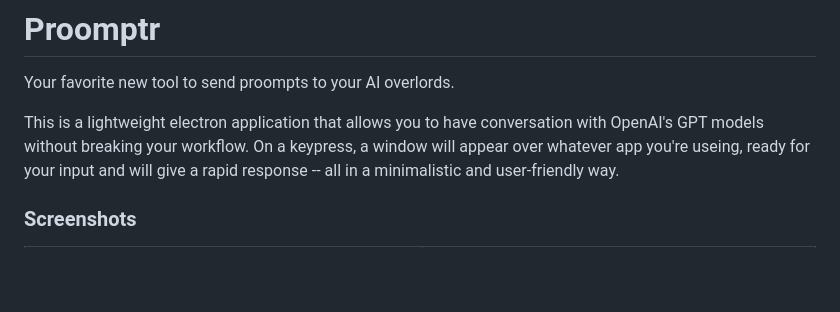
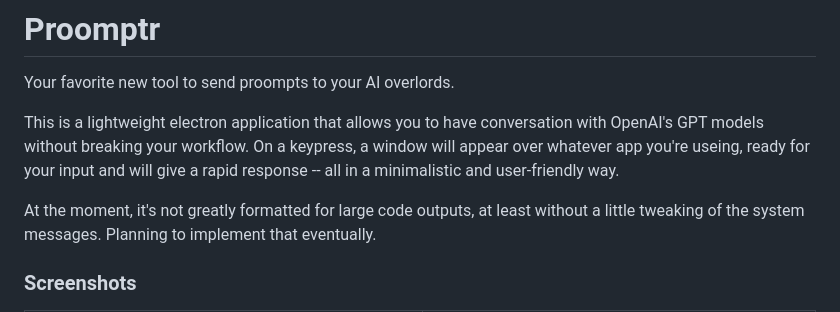
Before and after one commit to johnamii/Proomptr, a Markdown page: README.md, the part around the change. Drawn GitHub-style; blank space fills up the shorter version.

```diff
--- a/README.md
+++ b/README.md
@@ -2,6 +2,8 @@
 Your favorite new tool to send proompts to your AI overlords.
 
 This is a lightweight electron application that allows you to have conversation with OpenAI's GPT models without breaking your workflow. On a keypress, a window will appear over whatever app you're useing, ready for your input and will give a rapid response -- all in a minimalistic and user-friendly way.
+
+At the moment, it's not greatly formatted for large code outputs, at least without a little tweaking of the system messages. Planning to implement that eventually.
 
 ### Screenshots
 <table>
```
